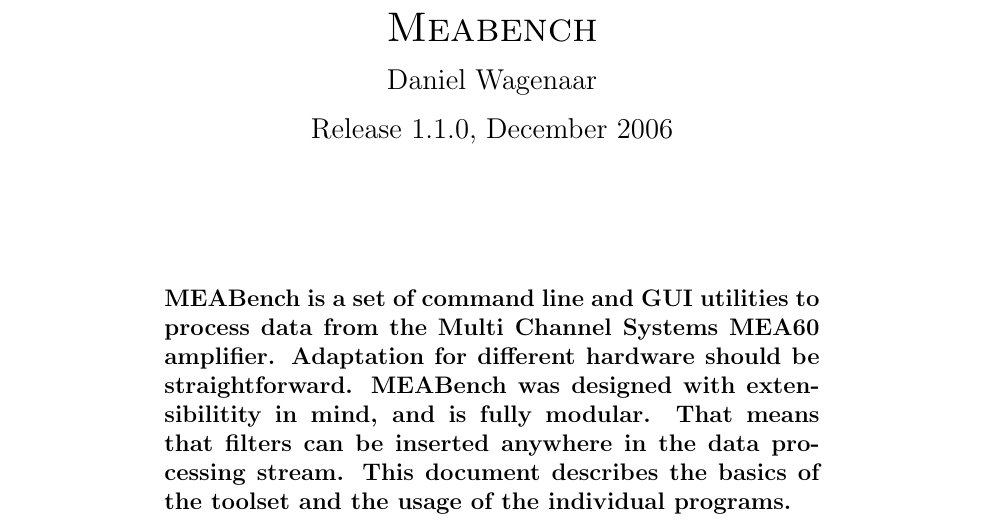
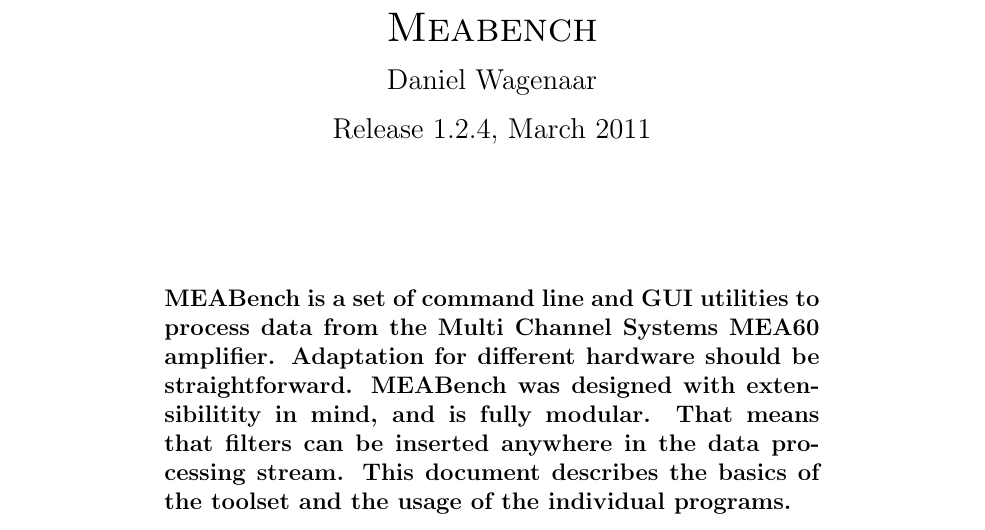
Before and after one commit to wagenadl/meabench, a LaTeX book (doc/userguide.tex): part of page 1 of 40, cut so that both start at the same text. Compiled offline with pdfLaTeX.

Commit message:
Corrected version number

```diff
--- a/doc/userguide.tex
+++ b/doc/userguide.tex
@@ -76,7 +76,7 @@
 
 \vspace{10pt}
 
-\noindent{\large Release 1.1.0, December 2006}
+\noindent{\large Release 1.2.4, March 2011}
 
 \vspace{1in}
 
```
Also changed, not shown: doc/userguide.tex (2 more changed lines).
